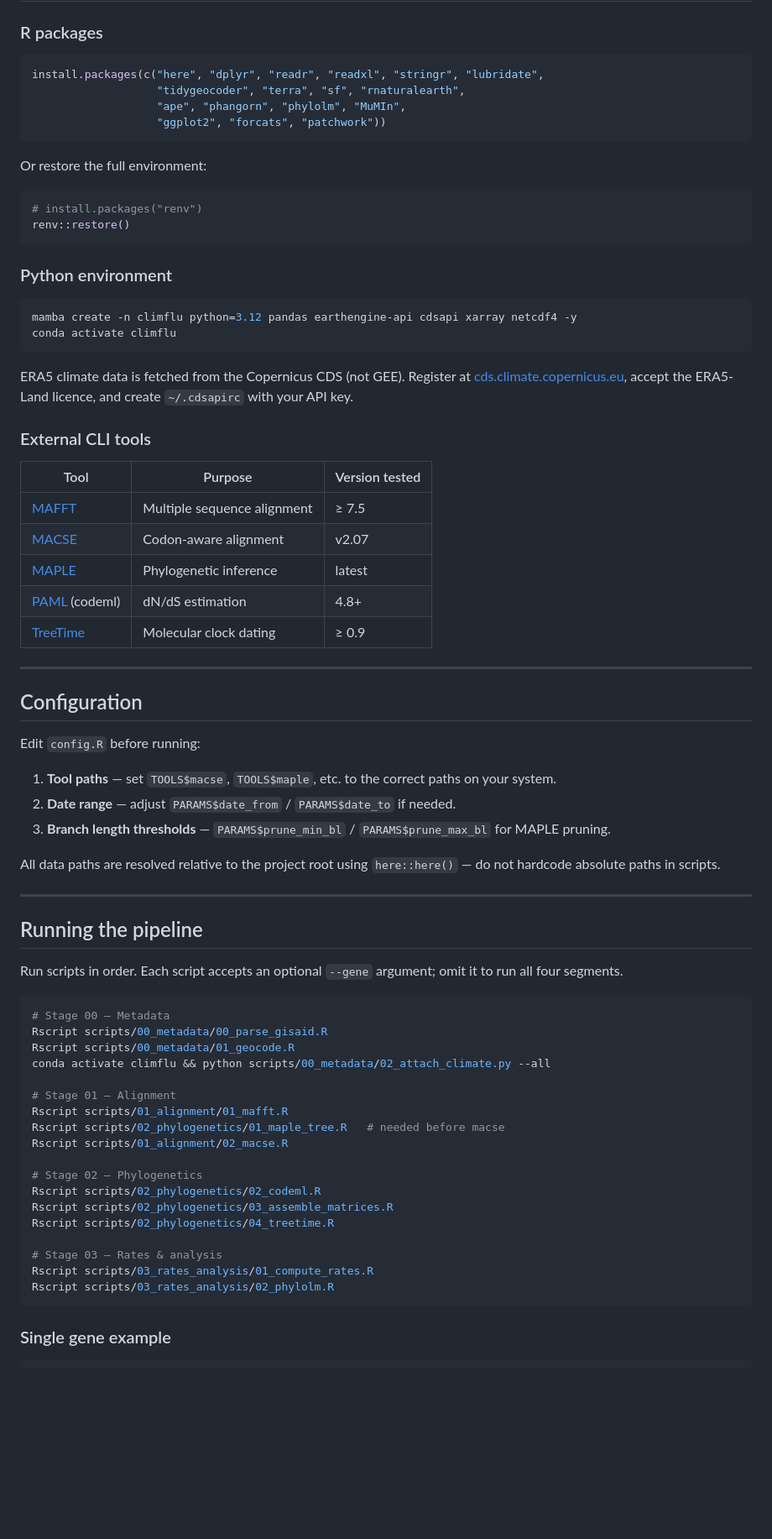
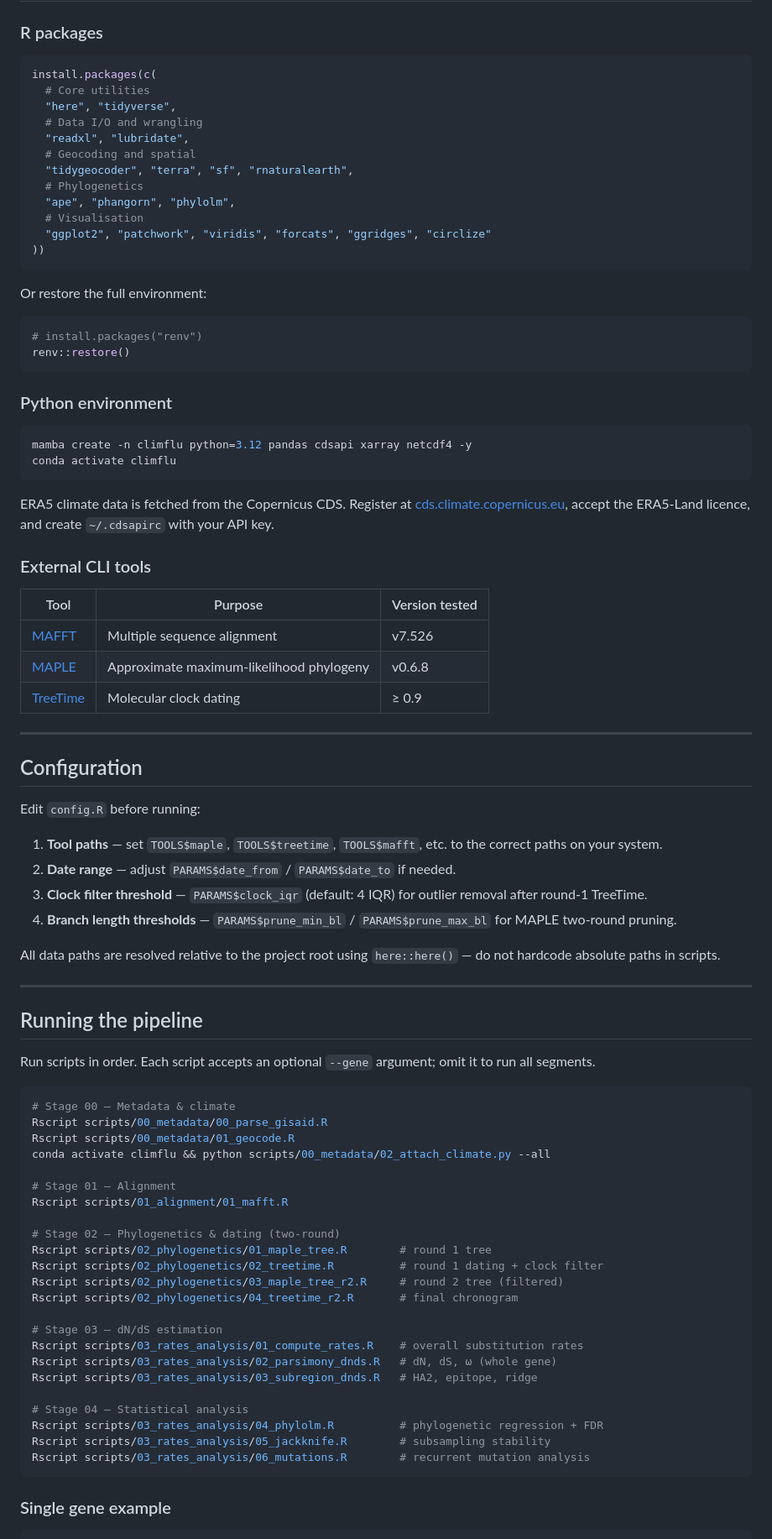
Before and after one commit to NinaPust/climflu_new, a Markdown page: README.md, the part around one of its changes. Shown at 84% size. Rendered like a GitHub page; blank space fills up the shorter version.

````diff
--- a/README.md
+++ b/README.md
@@ -51,10 +63,18 @@ These files are gitignored and must be obtained independently.
 ### R packages
 
 ```r
-install.packages(c("here", "dplyr", "readr", "readxl", "stringr", "lubridate",
-                   "tidygeocoder", "terra", "sf", "rnaturalearth",
-                   "ape", "phangorn", "phylolm", "MuMIn",
-                   "ggplot2", "forcats", "patchwork"))
+install.packages(c(
+  # Core utilities
+  "here", "tidyverse",
+  # Data I/O and wrangling
+  "readxl", "lubridate",
+  # Geocoding and spatial
+  "tidygeocoder", "terra", "sf", "rnaturalearth",
+  # Phylogenetics
+  "ape", "phangorn", "phylolm",
+  # Visualisation
+  "ggplot2", "patchwork", "viridis", "forcats", "ggridges", "circlize"
+))
 ```
 
 Or restore the full environment:
@@ -67,20 +87,18 @@ renv::restore()
 ### Python environment
 
 ```bash
-mamba create -n climflu python=3.12 pandas earthengine-api cdsapi xarray netcdf4 -y
+mamba create -n climflu python=3.12 pandas cdsapi xarray netcdf4 -y
 conda activate climflu
 ```
 
-ERA5 climate data is fetched from the Copernicus CDS (not GEE). Register at [cds.climate.copernicus.eu](https://cds.climate.copernicus.eu), accept the ERA5-Land licence, and create `~/.cdsapirc` with your API key.
+ERA5 climate data is fetched from the Copernicus CDS. Register at [cds.climate.copernicus.eu](https://cds.climate.copernicus.eu), accept the ERA5-Land licence, and create `~/.cdsapirc` with your API key.
 
 ### External CLI tools
 
 | Tool | Purpose | Version tested |
 |------|---------|----------------|
-| [MAFFT](https://mafft.cbrc.jp/alignment/software/) | Multiple sequence alignment | ≥ 7.5 |
-| [MACSE](https://bioweb.supagro.inra.fr/macse/) | Codon-aware alignment | v2.07 |
-| [MAPLE](https://github.com/NicolaDM/MAPLE) | Phylogenetic inference | latest |
-| [PAML](http://abacus.gene.ucl.ac.uk/software/paml.html) (codeml) | dN/dS estimation | 4.8+ |
+| [MAFFT](https://mafft.cbrc.jp/alignment/software/) | Multiple sequence alignment | v7.526 |
+| [MAPLE](https://github.com/NicolaDM/MAPLE) | Approximate maximum-likelihood phylogeny | v0.6.8 |
 | [TreeTime](https://github.com/neherlab/treetime) | Molecular clock dating | ≥ 0.9 |
 
 ---
@@ -89,9 +107,10 @@ ERA5 climate data is fetched from the Copernicus CDS (not GEE). Register at [cds
 
 Edit `config.R` before running:
 
-1. **Tool paths** — set `TOOLS$macse`, `TOOLS$maple`, etc. to the correct paths on your system.
+1. **Tool paths** — set `TOOLS$maple`, `TOOLS$treetime`, `TOOLS$mafft`, etc. to the correct paths on your system.
 2. **Date range** — adjust `PARAMS$date_from` / `PARAMS$date_to` if needed.
-3. **Branch length thresholds** — `PARAMS$prune_min_bl` / `PARAMS$prune_max_bl` for MAPLE pruning.
+3. **Clock filter threshold** — `PARAMS$clock_iqr` (default: 4 IQR) for outlier removal after round-1 TreeTime.
+4. **Branch length thresholds** — `PARAMS$prune_min_bl` / `PARAMS$prune_max_bl` for MAPLE two-round pruning.
 
 All data paths are resolved relative to the project root using `here::here()` — do not hardcode absolute paths in scripts.
 
@@ -99,27 +118,32 @@ All data paths are resolved relative to the project root using `here::here()`
 
 ## Running the pipeline
 
-Run scripts in order. Each script accepts an optional `--gene` argument; omit it to run all four segments.
+Run scripts in order. Each script accepts an optional `--gene` argument; omit it to run all segments.
 
 ```bash
-# Stage 00 — Metadata
+# Stage 00 — Metadata & climate
 Rscript scripts/00_metadata/00_parse_gisaid.R
 Rscript scripts/00_metadata/01_geocode.R
 conda activate climflu && python scripts/00_metadata/02_attach_climate.py --all
 
 # Stage 01 — Alignment
 Rscript scripts/01_alignment/01_mafft.R
-Rscript scripts/02_phylogenetics/01_maple_tree.R   # needed before macse
-Rscript scripts/01_alignment/02_macse.R
 
-# Stage 02 — Phylogenetics
-Rscript scripts/02_phylogenetics/02_codeml.R
-Rscript scripts/02_phylogenetics/03_assemble_matrices.R
-Rscript scripts/02_phylogenetics/04_treetime.R
+# Stage 02 — Phylogenetics & dating (two-round)
+Rscript scripts/02_phylogenetics/01_maple_tree.R        # round 1 tree
+Rscript scripts/02_phylogenetics/02_treetime.R          # round 1 dating + clock filter
+Rscript scripts/02_phylogenetics/03_maple_tree_r2.R     # round 2 tree (filtered)
+Rscript scripts/02_phylogenetics/04_treetime_r2.R       # final chronogram
 
-# Stage 03 — Rates & analysis
-Rscript scripts/03_rates_analysis/01_compute_rates.R
-Rscript scripts/03_rates_analysis/02_phylolm.R
+# Stage 03 — dN/dS estimation
+Rscript scripts/03_rates_analysis/01_compute_rates.R    # overall substitution rates
+Rscript scripts/03_rates_analysis/02_parsimony_dnds.R   # dN, dS, ω (whole gene)
+Rscript scripts/03_rates_analysis/03_subregion_dnds.R   # HA2, epitope, ridge
+
+# Stage 04 — Statistical analysis
+Rscript scripts/03_rates_analysis/04_phylolm.R          # phylogenetic regression + FDR
+Rscript scripts/03_rates_analysis/05_jackknife.R        # subsampling stability
+Rscript scripts/03_rates_analysis/06_mutations.R        # recurrent mutation analysis
 ```
 
 ### Single gene example
````
Also changed, not shown: other parts of README.md (+33 -16 lines).
